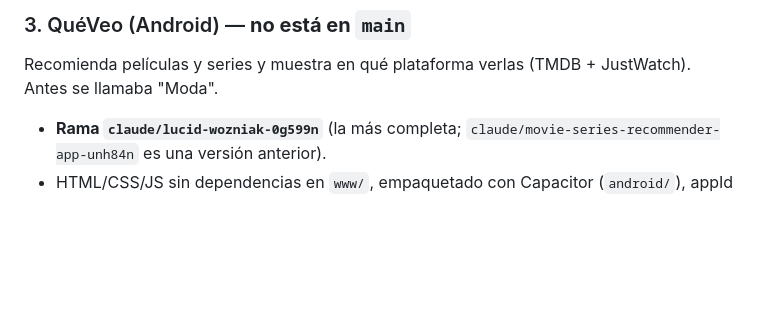
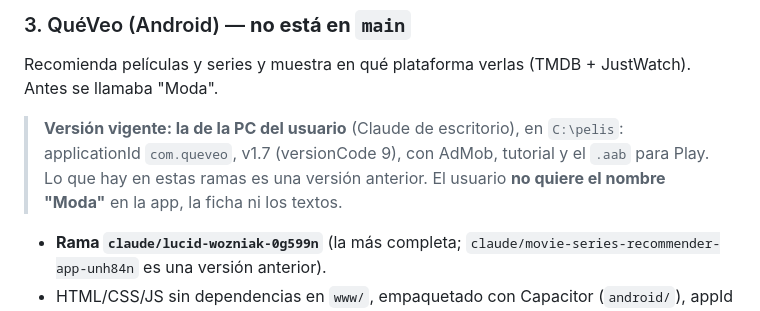
Before and after one commit to Patriciogg0815/Moda, a Markdown page: CLAUDE.md, the part around one of its changes. GitHub-like rendering; blank space fills up the shorter version.

```diff
--- a/CLAUDE.md
+++ b/CLAUDE.md
@@ -82,6 +82,10 @@ consume cada uno. Mismo estilo que RespaldoDrivers: PowerShell + WPF, con el esc
 
 Recomienda películas y series y muestra en qué plataforma verlas (TMDB + JustWatch). Antes se llamaba "Moda".
 
+> **Versión vigente: la de la PC del usuario** (Claude de escritorio), en `C:\pelis`: applicationId `com.queveo`,
+> v1.7 (versionCode 9), con AdMob, tutorial y el `.aab` para Play. Lo que hay en estas ramas es una versión
+> anterior. El usuario **no quiere el nombre "Moda"** en la app, la ficha ni los textos.
+
 - **Rama `claude/lucid-wozniak-0g599n`** (la más completa; `claude/movie-series-recommender-app-unh84n`
   es una versión anterior).
 - HTML/CSS/JS sin dependencias en `www/`, empaquetado con Capacitor (`android/`), appId `app.moda.queveo`.
```
Also changed, not shown: other parts of CLAUDE.md (+41 -0 lines).
